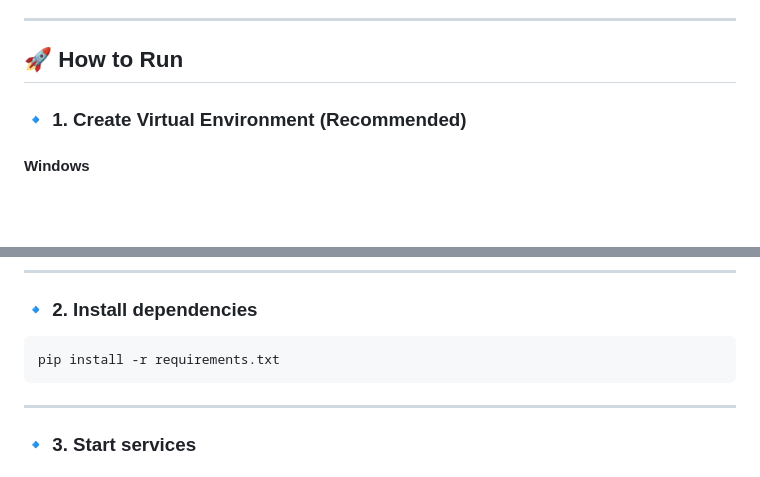
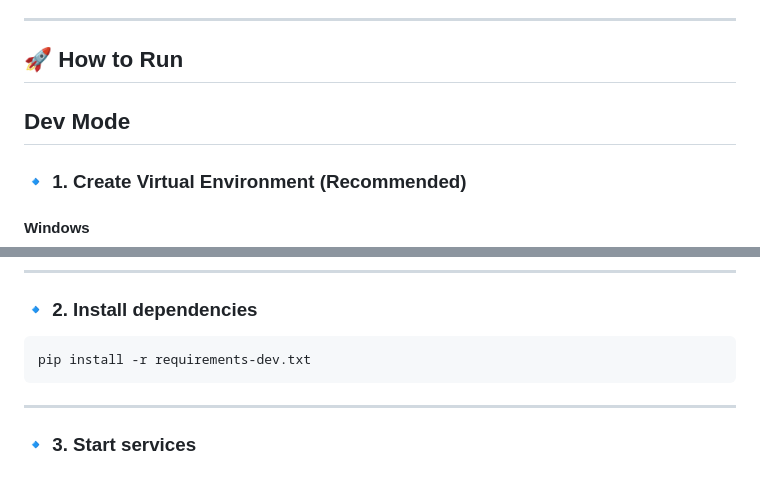
Before and after one commit to firrexguptaji/retail-ai-pipeline-final-draft, a Markdown page: README.md, 2 parts joined by grey strips. Drawn GitHub-style; blank space fills up the shorter version.

Commit message:
Update installation command to use requirements-dev.txt

````diff
--- a/README.md
+++ b/README.md
@@ -89,7 +89,7 @@ Final Output (Image + JSON)
 ---
 
 ## 🚀 How to Run
-
+##  Dev Mode
 ### 🔹 1. Create Virtual Environment (Recommended)
 
 #### Windows
@@ -111,7 +111,7 @@ source venv/bin/activate
 ### 🔹 2. Install dependencies
 
 ```bash
-pip install -r requirements.txt
+pip install -r requirements-dev.txt
 ```
 
 ---
````
